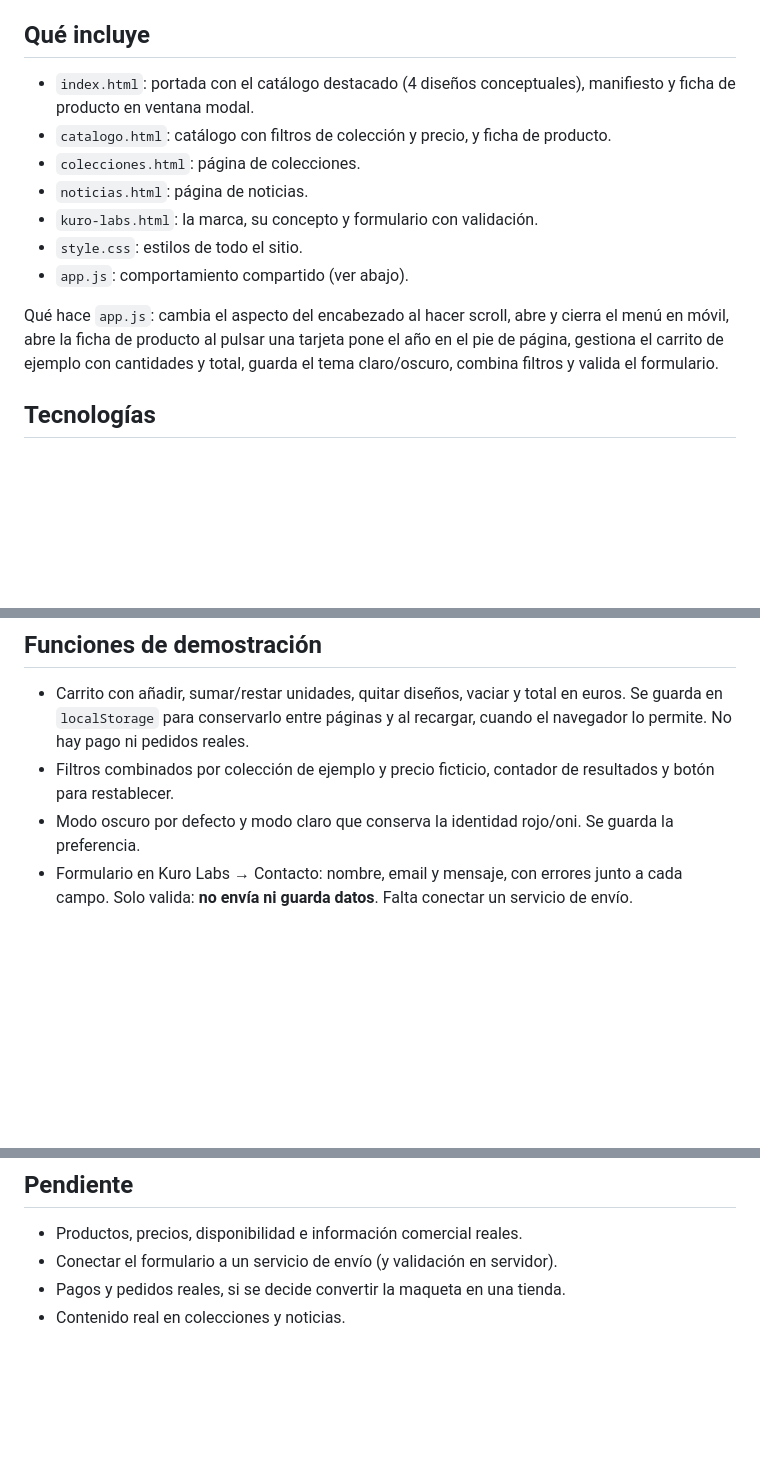
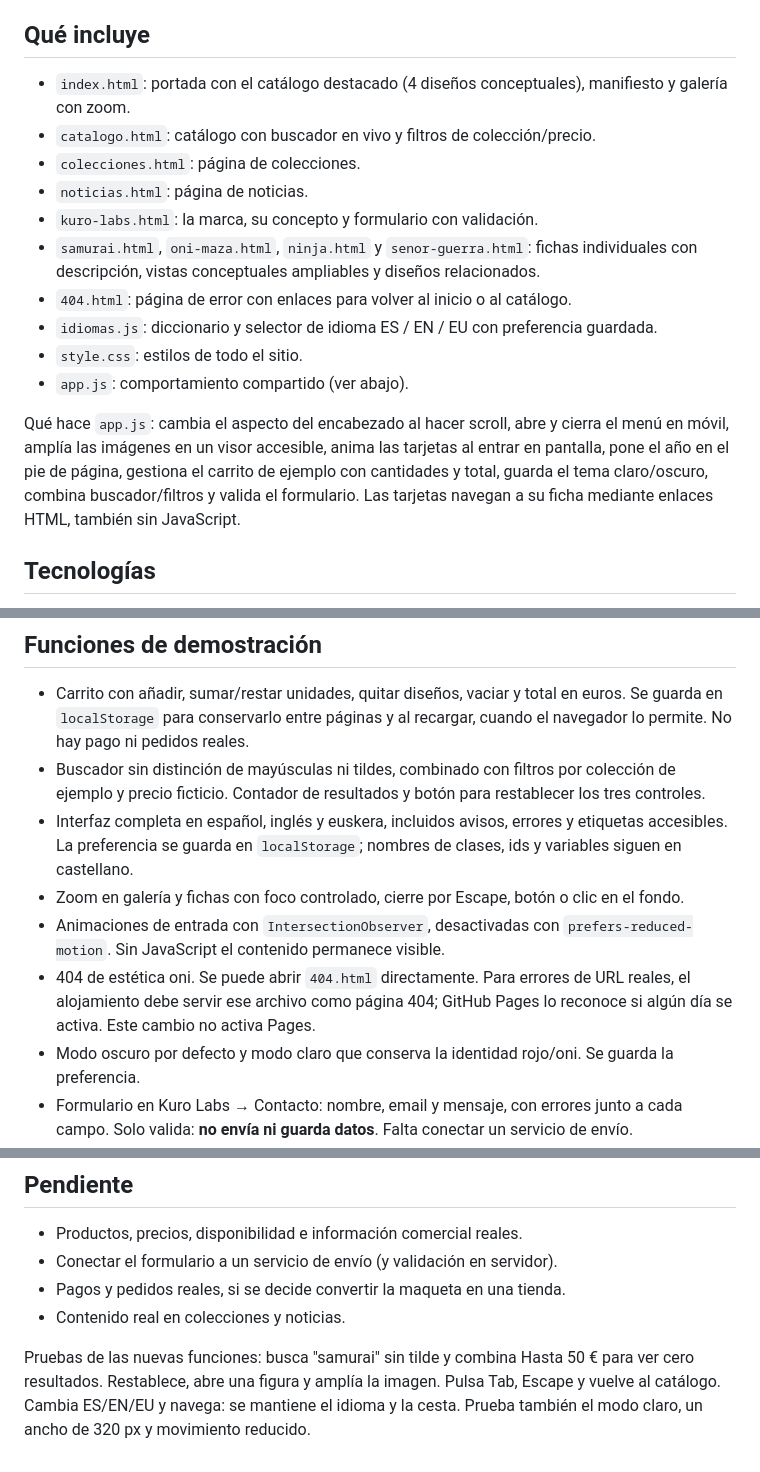
Before and after one commit to Christianarribas/kurolabs, a Markdown page: README.md, 3 parts joined by grey strips. GitHub-like rendering; blank space fills up the shorter version.

Commit message:
Revise README for updated features and functionality
Updated README to reflect changes in HTML files, app.js functionality, and added new features for search and accessibility.

```diff
--- a/README.md
+++ b/README.md
@@ -4,15 +4,18 @@ Maqueta web de una tienda online de figuras 3D con estética oni japonesa futuri
 
 ## Qué incluye
 
-- `index.html`: portada con el catálogo destacado (4 diseños conceptuales), manifiesto y ficha de producto en ventana modal.
-- `catalogo.html`: catálogo con filtros de colección y precio, y ficha de producto.
+- `index.html`: portada con el catálogo destacado (4 diseños conceptuales), manifiesto y galería con zoom.
+- `catalogo.html`: catálogo con buscador en vivo y filtros de colección/precio.
 - `colecciones.html`: página de colecciones.
 - `noticias.html`: página de noticias.
 - `kuro-labs.html`: la marca, su concepto y formulario con validación.
+- `samurai.html`, `oni-maza.html`, `ninja.html` y `senor-guerra.html`: fichas individuales con descripción, vistas conceptuales ampliables y diseños relacionados.
+- `404.html`: página de error con enlaces para volver al inicio o al catálogo.
+- `idiomas.js`: diccionario y selector de idioma ES / EN / EU con preferencia guardada.
 - `style.css`: estilos de todo el sitio.
 - `app.js`: comportamiento compartido (ver abajo).
 
-Qué hace `app.js`: cambia el aspecto del encabezado al hacer scroll, abre y cierra el menú en móvil, abre la ficha de producto al pulsar una tarjeta pone el año en el pie de página, gestiona el carrito de ejemplo con cantidades y total, guarda el tema claro/oscuro, combina filtros y valida el formulario.
+Qué hace `app.js`: cambia el aspecto del encabezado al hacer scroll, abre y cierra el menú en móvil, amplía las imágenes en un visor accesible, anima las tarjetas al entrar en pantalla, pone el año en el pie de página, gestiona el carrito de ejemplo con cantidades y total, guarda el tema claro/oscuro, combina buscador/filtros y valida el formulario. Las tarjetas navegan a su ficha mediante enlaces HTML, también sin JavaScript.
 
 ## Tecnologías
 
@@ -35,7 +38,11 @@ Lo que más me costó fue el CSS y el JavaScript. Aprendí a organizar una web d
 ## Funciones de demostración
 
 - Carrito con añadir, sumar/restar unidades, quitar diseños, vaciar y total en euros. Se guarda en `localStorage` para conservarlo entre páginas y al recargar, cuando el navegador lo permite. No hay pago ni pedidos reales.
-- Filtros combinados por colección de ejemplo y precio ficticio, contador de resultados y botón para restablecer.
+- Buscador sin distinción de mayúsculas ni tildes, combinado con filtros por colección de ejemplo y precio ficticio. Contador de resultados y botón para restablecer los tres controles.
+- Interfaz completa en español, inglés y euskera, incluidos avisos, errores y etiquetas accesibles. La preferencia se guarda en `localStorage`; nombres de clases, ids y variables siguen en castellano.
+- Zoom en galería y fichas con foco controlado, cierre por Escape, botón o clic en el fondo.
+- Animaciones de entrada con `IntersectionObserver`, desactivadas con `prefers-reduced-motion`. Sin JavaScript el contenido permanece visible.
+- 404 de estética oni. Se puede abrir `404.html` directamente. Para errores de URL reales, el alojamiento debe servir ese archivo como página 404; GitHub Pages lo reconoce si algún día se activa. Este cambio no activa Pages.
 - Modo oscuro por defecto y modo claro que conserva la identidad rojo/oni. Se guarda la preferencia.
 - Formulario en Kuro Labs → Contacto: nombre, email y mensaje, con errores junto a cada campo. Solo valida: **no envía ni guarda datos**. Falta conectar un servicio de envío.
 - Nombres, clases, ids, variables y comentarios en castellano. Los comentarios explican el por qué de cada paso.
@@ -54,3 +61,5 @@ Para persistencia consistente entre páginas, sirve la carpeta desde un servidor
 - Conectar el formulario a un servicio de envío (y validación en servidor).
 - Pagos y pedidos reales, si se decide convertir la maqueta en una tienda.
 - Contenido real en colecciones y noticias.
+
+Pruebas de las nuevas funciones: busca "samurai" sin tilde y combina Hasta 50 € para ver cero resultados. Restablece, abre una figura y amplía la imagen. Pulsa Tab, Escape y vuelve al catálogo. Cambia ES/EN/EU y navega: se mantiene el idioma y la cesta. Prueba también el modo claro, un ancho de 320 px y movimiento reducido.
```
